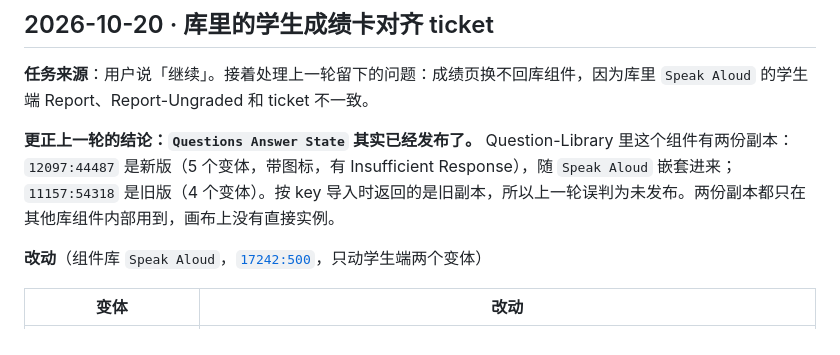
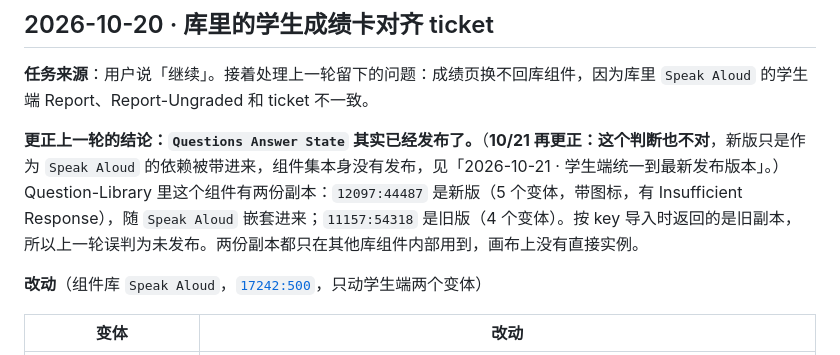
Before and after one commit to chao653/Assessment, a Markdown page: 设计执行/日志/Speak Aloud 学生端.md, the part around the change. GitHub-like rendering.

Commit message:
Point the 10/20 Questions Answer State note at the 10/21 correction
Co-authored-by: chao <chao@kira-learning.com>

```diff
--- a/设计执行/日志/Speak Aloud 学生端.md
+++ b/设计执行/日志/Speak Aloud 学生端.md
@@ -408,7 +408,7 @@ ticket 第 2 张的按钮颜色是 (130, 100, 231)，是 Primary 加上 Hover
 
 **任务来源**：用户说「继续」。接着处理上一轮留下的问题：成绩页换不回库组件，因为库里 `Speak Aloud` 的学生端 Report、Report-Ungraded 和 ticket 不一致。
 
-**更正上一轮的结论：`Questions Answer State` 其实已经发布了。** Question-Library 里这个组件有两份副本：`12097:44487` 是新版（5 个变体，带图标，有 Insufficient Response），随 `Speak Aloud` 嵌套进来；`11157:54318` 是旧版（4 个变体）。按 key 导入时返回的是旧副本，所以上一轮误判为未发布。两份副本都只在其他库组件内部用到，画布上没有直接实例。
+**更正上一轮的结论：`Questions Answer State` 其实已经发布了。**（**10/21 再更正：这个判断也不对**，新版只是作为 `Speak Aloud` 的依赖被带进来，组件集本身没有发布，见「2026-10-21 · 学生端统一到最新发布版本」。） Question-Library 里这个组件有两份副本：`12097:44487` 是新版（5 个变体，带图标，有 Insufficient Response），随 `Speak Aloud` 嵌套进来；`11157:54318` 是旧版（4 个变体）。按 key 导入时返回的是旧副本，所以上一轮误判为未发布。两份副本都只在其他库组件内部用到，画布上没有直接实例。
 
 **改动**（组件库 `Speak Aloud`，[`17242:500`](https://www.figma.com/design/JxbsqAsQTlEL4ZHvL7pekx/Kira-Custom-Components--TO-BE-ARCHIVED-?node-id=17242-500)，只动学生端两个变体）
 
```
